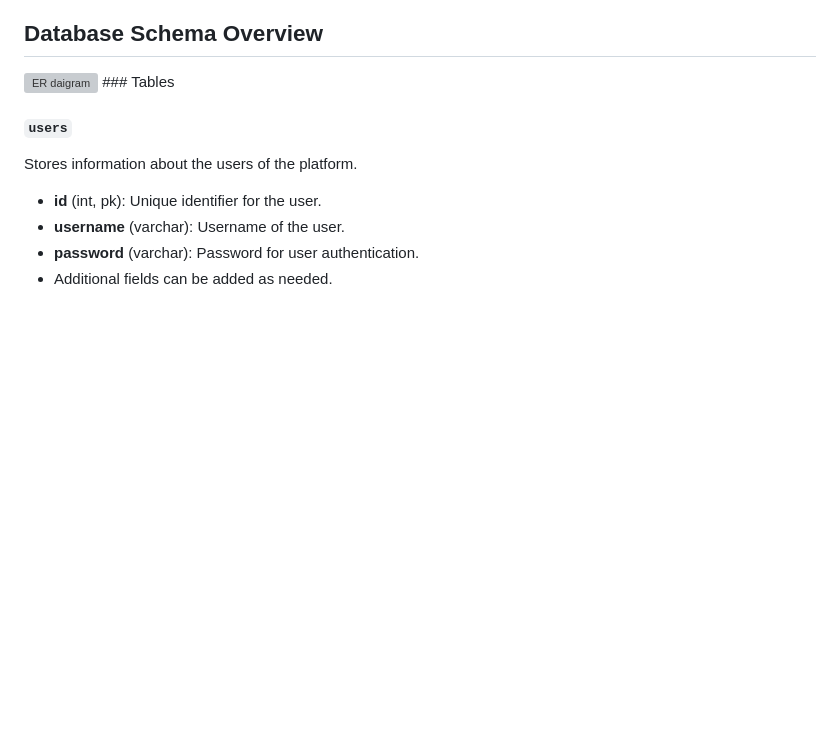
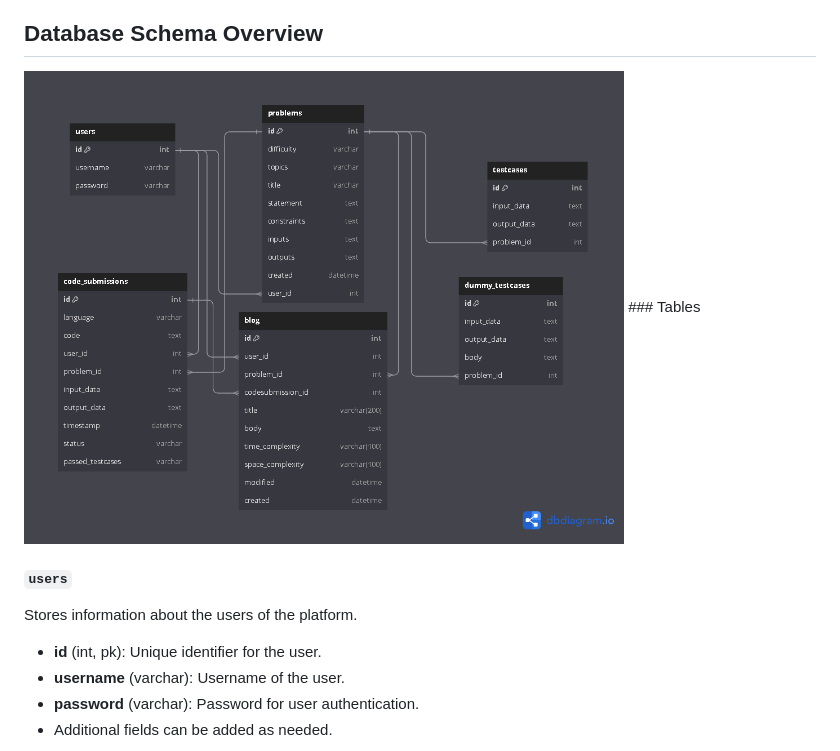
Before and after one commit to Vaibhav11022003/Online-Judge, a Markdown page: README.md, the part around the change. Drawn GitHub-style; blank space fills up the shorter version; grey boxes are pictures that could not be loaded.

```diff
--- a/README.md
+++ b/README.md
@@ -189,7 +189,7 @@ The output of the compilation and execution process can be:
 - The system should handle various programming languages by generating appropriate files and commands for compilation and execution.
 
 ## Database Schema Overview
-<img src="readme_images/er_diagram.png" alt="ER daigram" width="600"/>
+<img src="readme_images/erDiagram.png" alt="ER daigram" width="600"/>
 ### Tables
 
 #### `users`
```
